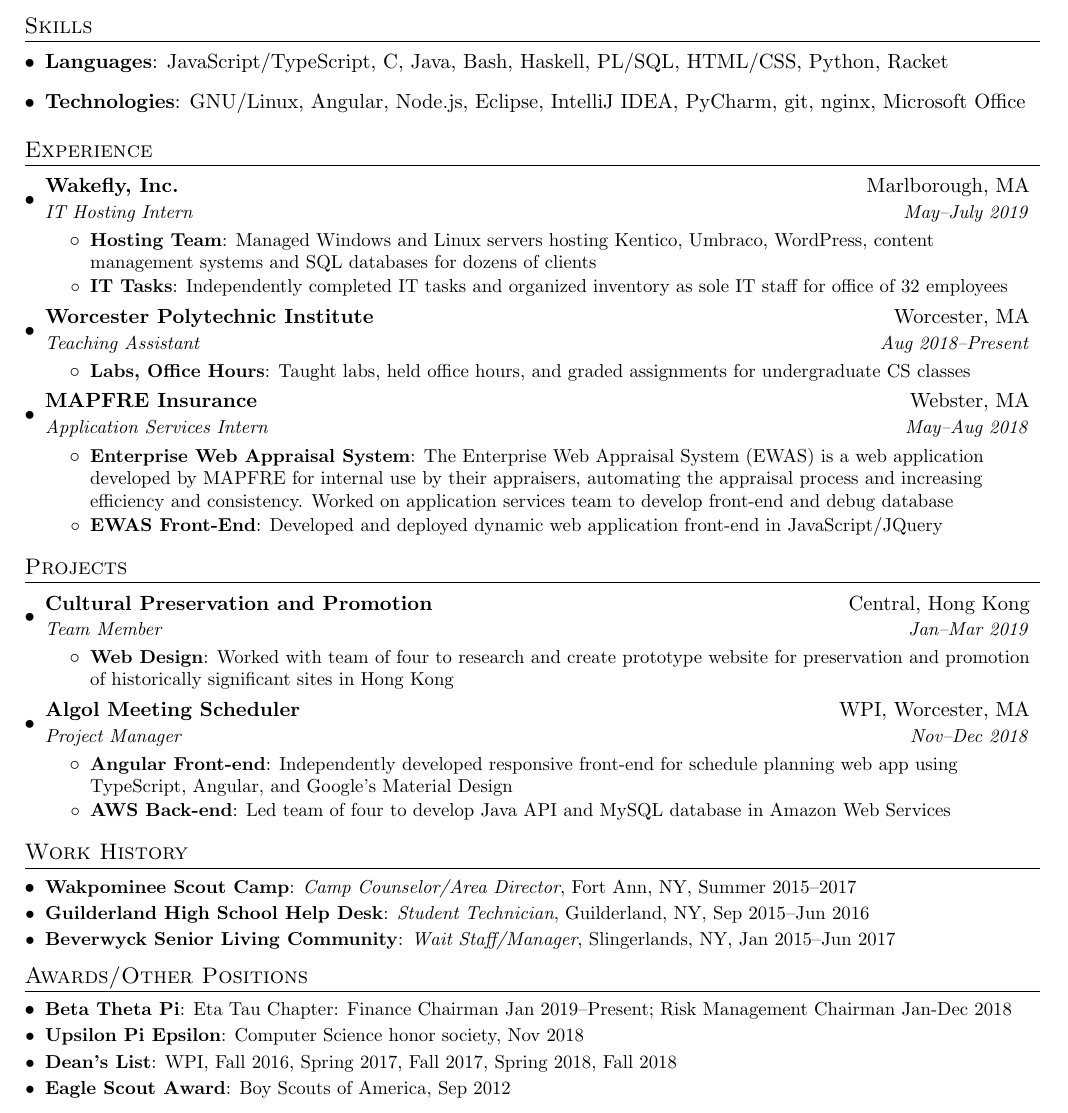
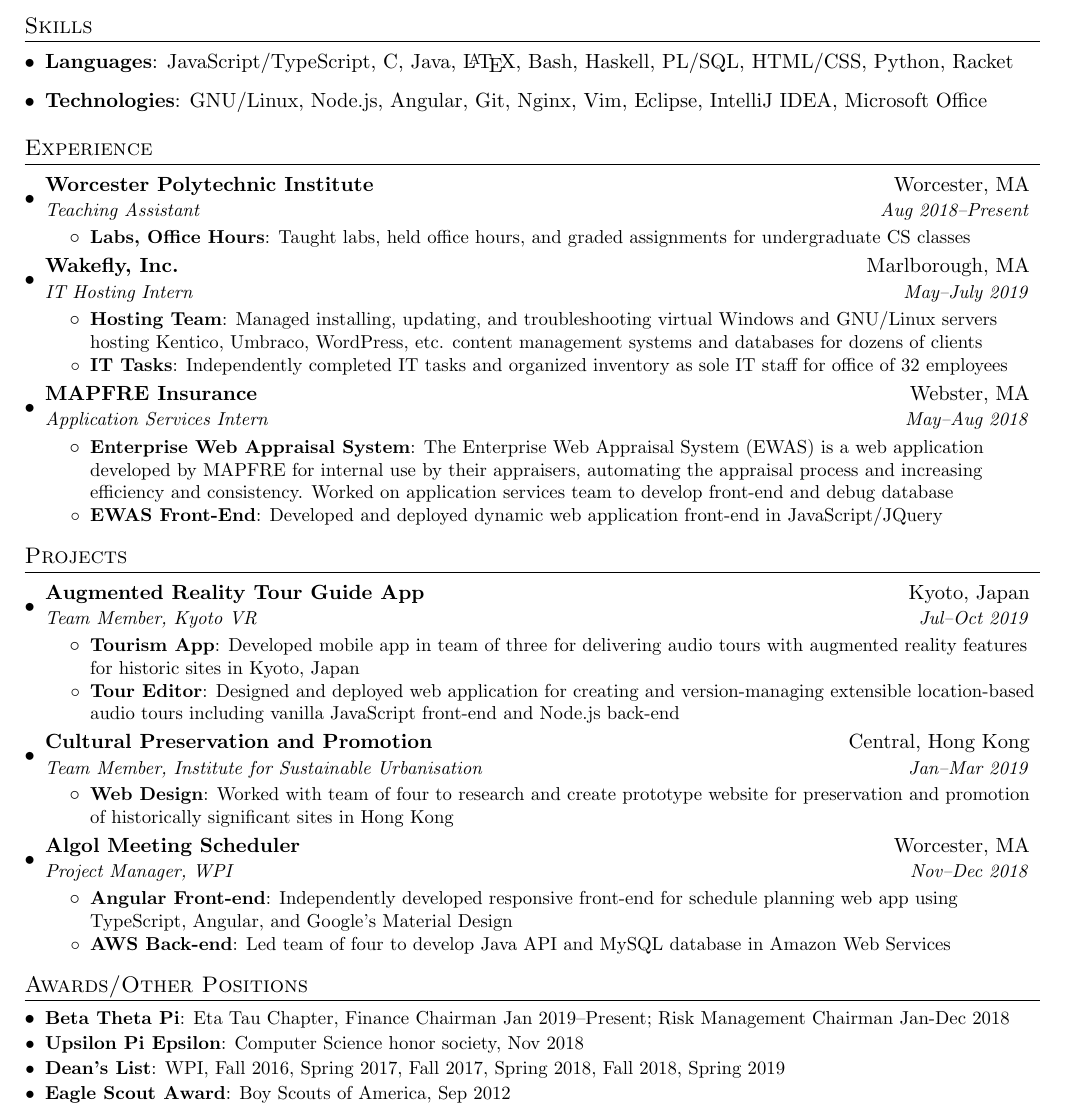
Before and after one commit to jojonium/josephpetitti.com, a LaTeX CV (assets/resume.tex): part of the page, cut so that both start at the same text. Compiled offline with pdfLaTeX.

Commit message:
update resume 2019-10-22

```diff
--- a/assets/resume.tex
+++ b/assets/resume.tex
@@ -90,11 +90,13 @@
 \section{Skills}
   \resumeSubHeadingListStart
     \item{
-      \textbf{Languages}{: JavaScript/TypeScript, C, Java, Bash, Haskell, PL/SQL, HTML/CSS, Python, Racket}
+	  \textbf{Languages}{: JavaScript/TypeScript, C, Java, \LaTeX, Bash,
+		  Haskell, PL/SQL, HTML/CSS, Python, Racket}
       \hfill
     }
     \item{
-      \textbf{Technologies}{: GNU/Linux, Angular, Node.js, Eclipse, IntelliJ IDEA, PyCharm, git, nginx, Microsoft Office}
+	  \textbf{Technologies}{: GNU/Linux, Node.js, Angular, Git, Nginx, Vim,
+		  Eclipse, IntelliJ IDEA, Microsoft Office}
       \hfill
     }
   \resumeSubHeadingListEnd
@@ -104,21 +106,25 @@
 \section{Experience}
   \resumeSubHeadingListStart
     \resumeSubheading
+      {Worcester Polytechnic Institute}{Worcester, MA}
+      {Teaching Assistant}{Aug 2018--Present}
+      \resumeItemListStart
+        \resumeItem{Labs, Office Hours}
+		  {Taught labs, held office hours, and graded assignments for
+			  undergraduate CS classes}
+      \resumeItemListEnd
+
+    \resumeSubheading
       {Wakefly, Inc.}{Marlborough, MA}
       {IT Hosting Intern}{May--July 2019}
       \resumeItemListStart
         \resumeItem{Hosting Team}
-          {Managed Windows and Linux servers hosting Kentico, Umbraco, WordPress, content management systems and SQL databases for dozens of clients}
+		  {Managed installing, updating, and troubleshooting virtual Windows and
+			  GNU/Linux servers hosting Kentico, Umbraco, WordPress, etc.
+			  content management systems and databases for dozens of clients}
 		\resumeItem{IT Tasks}
-		  {Independently completed IT tasks and organized inventory as sole IT staff for office of 32 employees}
-      \resumeItemListEnd
-
-    \resumeSubheading
-      {Worcester Polytechnic Institute}{Worcester, MA}
-      {Teaching Assistant}{Aug 2018--Present}
-      \resumeItemListStart
-        \resumeItem{Labs, Office Hours}
-          {Taught labs, held office hours, and graded assignments for undergraduate CS classes}
+		  {Independently completed IT tasks and organized inventory as sole IT
+			  staff for office of 32 employees}
       \resumeItemListEnd
 
     \resumeSubheading
@@ -137,15 +148,27 @@
 \section{Projects}
   \resumeSubHeadingListStart
     \resumeSubheading
-    {Cultural Preservation and Promotion}{Central, Hong Kong}
-    {Team Member}{Jan--Mar 2019}
+	{Augmented Reality Tour Guide App}{Kyoto, Japan}
+	{Team Member, Kyoto VR}{Jul--Oct 2019}
+	\resumeItemListStart
+	  \resumeItem{Tourism App}{Developed mobile app in team of three for
+		  delivering audio tours with augmented reality features for historic
+		  sites in Kyoto, Japan}
+	  \resumeItem{Tour Editor}{Designed and deployed web application for
+		  creating and version-managing extensible location-based audio tours
+		  including vanilla JavaScript front-end and Node.js back-end}
+	\resumeItemListEnd
+
+    \resumeSubheading
+	{Cultural Preservation and Promotion}{Central, Hong Kong}
+    {Team Member, Institute for Sustainable Urbanisation}{Jan--Mar 2019}
     \resumeItemListStart
       \resumeItem{Web Design}{Worked with team of four to research and create prototype website for preservation and promotion of historically significant sites in Hong Kong}
     \resumeItemListEnd
 
     \resumeSubheading
-    {Algol Meeting Scheduler}{WPI, Worcester, MA}
-    {Project Manager}{Nov--Dec 2018}
+    {Algol Meeting Scheduler}{Worcester, MA}
+    {Project Manager, WPI}{Nov--Dec 2018}
     \resumeItemListStart
       \resumeItem{Angular Front-end}
         {Independently developed responsive front-end for schedule planning web app using TypeScript, Angular, and Google's Material Design}
@@ -156,25 +179,26 @@
 
 
 %-------------OTHER WORK HISTORY----------
-\section{Work History}
-  \resumeSubHeadingListStart
-    \resumeSubItem{Wakpominee Scout Camp}
-      {\textit{Camp Counselor/Area Director}, Fort Ann, NY, Summer 2015--2017}
-    \resumeSubItem{Guilderland High School Help Desk}
-      {\textit{Student Technician}, Guilderland, NY, Sep 2015--Jun 2016}
-    \resumeSubItem{Beverwyck Senior Living Community}
-      {\textit{Wait Staff/Manager}, Slingerlands, NY, Jan 2015--Jun 2017}
-  \resumeSubHeadingListEnd
+%\section{Work History}
+  %\resumeSubHeadingListStart
+    %\resumeSubItem{Wakpominee Scout Camp}
+      %{\textit{Camp Counselor/Area Director}, Fort Ann, NY, Summer 2015--2017}
+    %\resumeSubItem{Guilderland High School Help Desk}
+      %{\textit{Student Technician}, Guilderland, NY, Sep 2015--Jun 2016}
+    %\resumeSubItem{Beverwyck Senior Living Community}
+      %{\textit{Wait Staff/Manager}, Slingerlands, NY, Jan 2015--Jun 2017}
+  %\resumeSubHeadingListEnd
 
 %--------AWARDS------------
 \section{Awards/Other Positions}
   \resumeSubHeadingListStart
     \resumeSubItem{Beta Theta Pi}
-      {Eta Tau Chapter: Finance Chairman Jan 2019--Present; Risk Management Chairman Jan-Dec 2018}
+      {Eta Tau Chapter, Finance Chairman Jan 2019--Present; Risk Management Chairman Jan-Dec 2018}
     \resumeSubItem{Upsilon Pi Epsilon}
       {Computer Science honor society, Nov 2018}
     \resumeSubItem{Dean's List}
-      {WPI, Fall 2016, Spring 2017, Fall 2017, Spring 2018, Fall 2018}
+      {WPI, Fall 2016, Spring 2017, Fall 2017, Spring 2018, Fall 2018, Spring
+		  2019}
     \resumeSubItem{Eagle Scout Award}
       {Boy Scouts of America, Sep 2012}
   \resumeSubHeadingListEnd
```
Also changed, not shown: assets/resume.pdf, assets/resume.tex (11 more changed lines), 2 other files.
